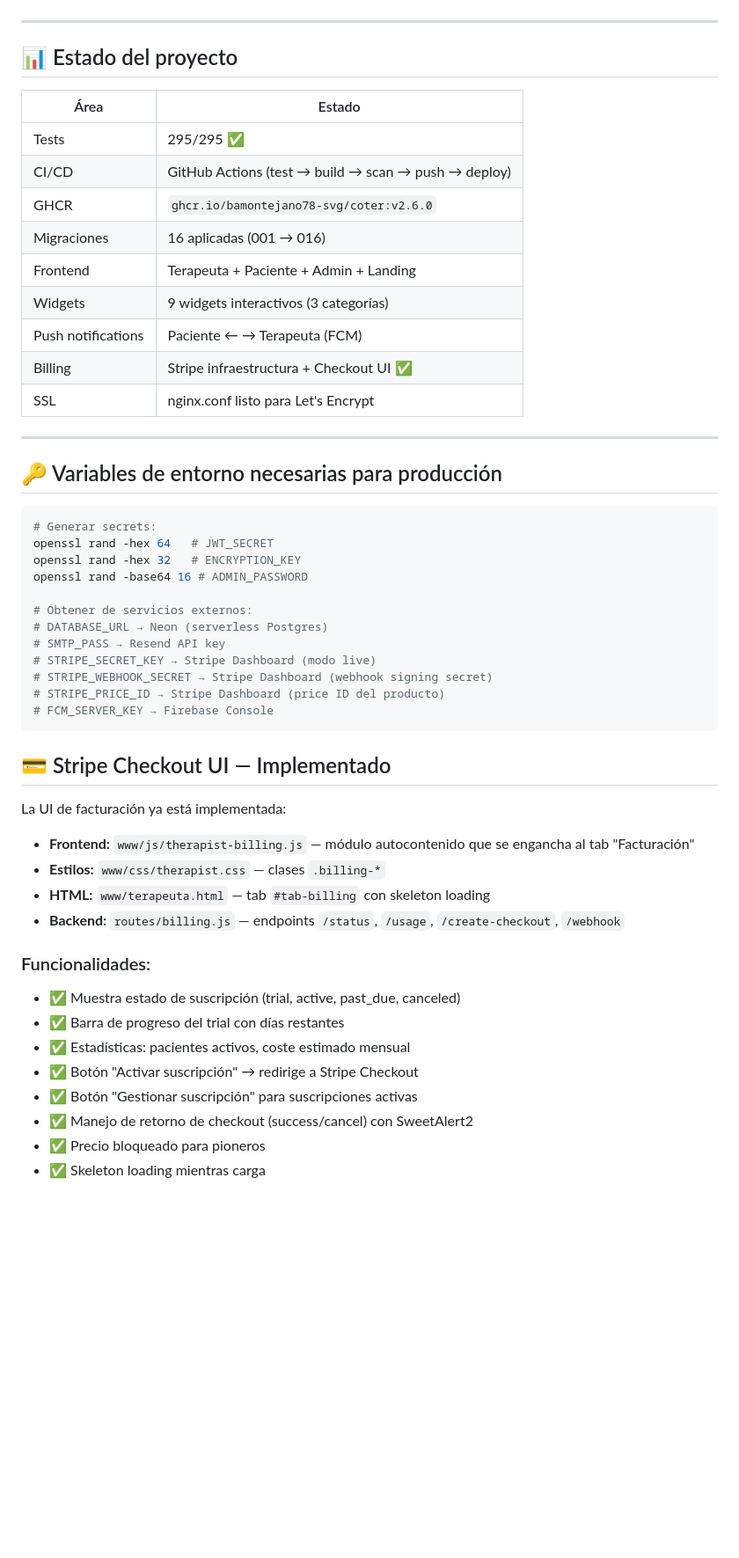
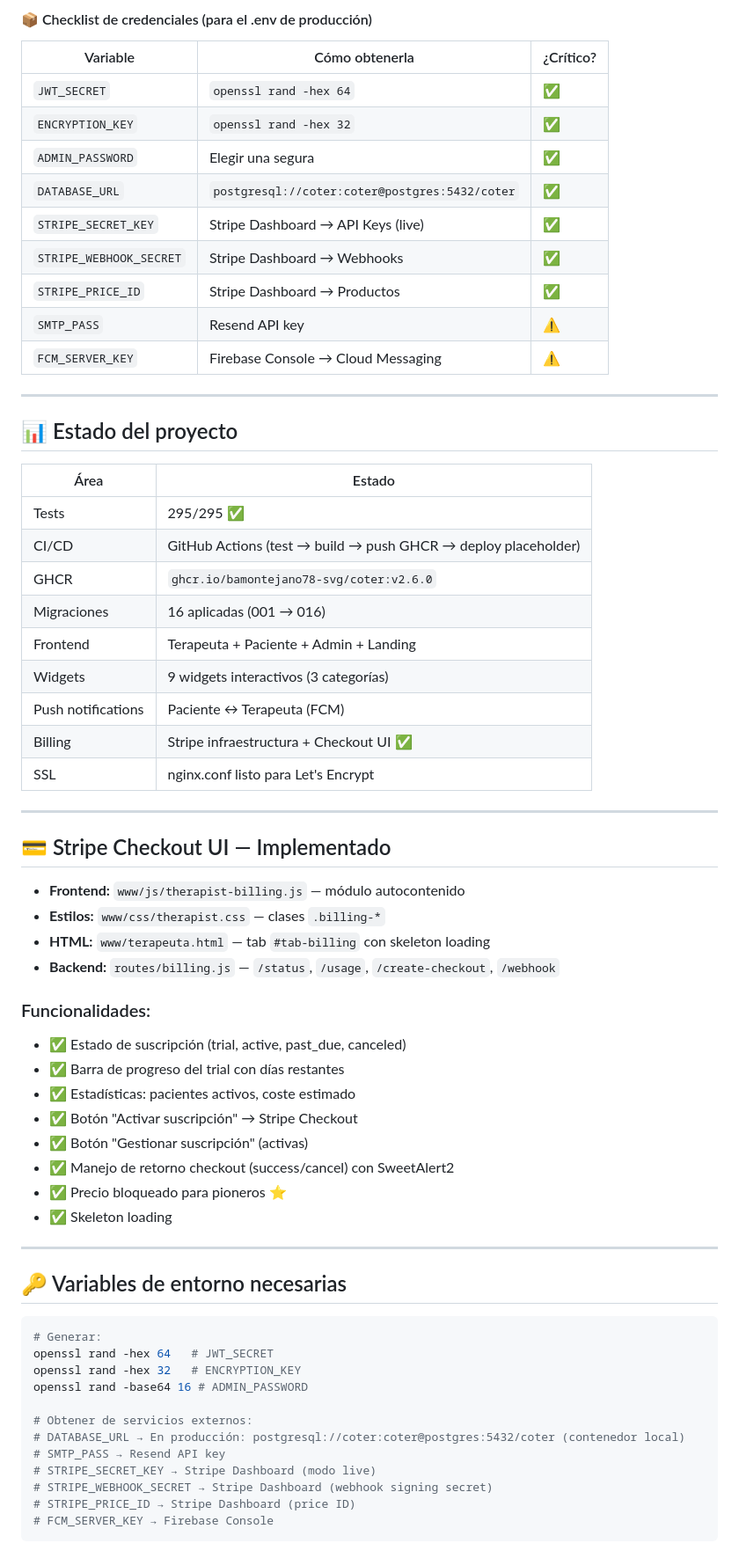
Before and after one commit to bamontejano78-svg/coter, a Markdown page: CHECKPOINT.md, the part around one of its changes. Shown at 88% size. Rendered like a GitHub page; blank space fills up the shorter version.

````diff
--- a/CHECKPOINT.md
+++ b/CHECKPOINT.md
@@ -89,3 +119,16 @@ npm test
+#### 📦 Checklist de credenciales (para el .env de producción)
+
+| Variable | Cómo obtenerla | ¿Crítico? |
+|----------|---------------|-----------|
+| `JWT_SECRET` | `openssl rand -hex 64` | ✅ |
+| `ENCRYPTION_KEY` | `openssl rand -hex 32` | ✅ |
+| `ADMIN_PASSWORD` | Elegir una segura | ✅ |
+| `DATABASE_URL` | `postgresql://coter:coter@postgres:5432/coter` | ✅ |
+| `STRIPE_SECRET_KEY` | Stripe Dashboard → API Keys (live) | ✅ |
+| `STRIPE_WEBHOOK_SECRET` | Stripe Dashboard → Webhooks | ✅ |
+| `STRIPE_PRICE_ID` | Stripe Dashboard → Productos | ✅ |
+| `SMTP_PASS` | Resend API key | ⚠️ |
+| `FCM_SERVER_KEY` | Firebase Console → Cloud Messaging | ⚠️ |
 
 ---
 
@@ -94,48 +137,49 @@ npm test
 | Área | Estado |
 |------|--------|
 | Tests | 295/295 ✅ |
-| CI/CD | GitHub Actions (test → build → scan → push → deploy) |
+| CI/CD | GitHub Actions (test → build → push GHCR → deploy placeholder) |
 | GHCR | `ghcr.io/bamontejano78-svg/coter:v2.6.0` |
 | Migraciones | 16 aplicadas (001 → 016) |
 | Frontend | Terapeuta + Paciente + Admin + Landing |
 | Widgets | 9 widgets interactivos (3 categorías) |
-| Push notifications | Paciente ← → Terapeuta (FCM) |
+| Push notifications | Paciente ↔ Terapeuta (FCM) |
 | Billing | Stripe infraestructura + Checkout UI ✅ |
 | SSL | nginx.conf listo para Let's Encrypt |
 
 ---
 
-## 🔑 Variables de entorno necesarias para producción
+## 💳 Stripe Checkout UI — Implementado
+
+- **Frontend:** `www/js/therapist-billing.js` — módulo autocontenido
+- **Estilos:** `www/css/therapist.css` — clases `.billing-*`
+- **HTML:** `www/terapeuta.html` — tab `#tab-billing` con skeleton loading
+- **Backend:** `routes/billing.js` — `/status`, `/usage`, `/create-checkout`, `/webhook`
+
+### Funcionalidades:
+- ✅ Estado de suscripción (trial, active, past_due, canceled)
+- ✅ Barra de progreso del trial con días restantes
+- ✅ Estadísticas: pacientes activos, coste estimado
+- ✅ Botón "Activar suscripción" → Stripe Checkout
+- ✅ Botón "Gestionar suscripción" (activas)
+- ✅ Manejo de retorno checkout (success/cancel) con SweetAlert2
+- ✅ Precio bloqueado para pioneros ⭐
+- ✅ Skeleton loading
+
+---
+
+## 🔑 Variables de entorno necesarias
 
 ```bash
-# Generar secrets:
+# Generar:
 openssl rand -hex 64   # JWT_SECRET
 openssl rand -hex 32   # ENCRYPTION_KEY
 openssl rand -base64 16 # ADMIN_PASSWORD
 
 # Obtener de servicios externos:
-# DATABASE_URL → Neon (serverless Postgres)
+# DATABASE_URL → En producción: postgresql://coter:coter@postgres:5432/coter (contenedor local)
 # SMTP_PASS → Resend API key
 # STRIPE_SECRET_KEY → Stripe Dashboard (modo live)
 # STRIPE_WEBHOOK_SECRET → Stripe Dashboard (webhook signing secret)
-# STRIPE_PRICE_ID → Stripe Dashboard (price ID del producto)
+# STRIPE_PRICE_ID → Stripe Dashboard (price ID)
 # FCM_SERVER_KEY → Firebase Console
 ```
-
-## 💳 Stripe Checkout UI — Implementado
-
-La UI de facturación ya está implementada:
-- **Frontend:** `www/js/therapist-billing.js` — módulo autocontenido que se engancha al tab "Facturación"
-- **Estilos:** `www/css/therapist.css` — clases `.billing-*`
-- **HTML:** `www/terapeuta.html` — tab `#tab-billing` con skeleton loading
-- **Backend:** `routes/billing.js` — endpoints `/status`, `/usage`, `/create-checkout`, `/webhook`
-
-### Funcionalidades:
-- ✅ Muestra estado de suscripción (trial, active, past_due, canceled)
-- ✅ Barra de progreso del trial con días restantes
-- ✅ Estadísticas: pacientes activos, coste estimado mensual
-- ✅ Botón "Activar suscripción" → redirige a Stripe Checkout
-- ✅ Botón "Gestionar suscripción" para suscripciones activas
-- ✅ Manejo de retorno de checkout (success/cancel) con SweetAlert2
-- ✅ Precio bloqueado para pioneros
-- ✅ Skeleton loading mientras carga
````
Also changed, not shown: other parts of CHECKPOINT.md (+94 -64 lines), DEPLOY.md (+9 -2 lines).
